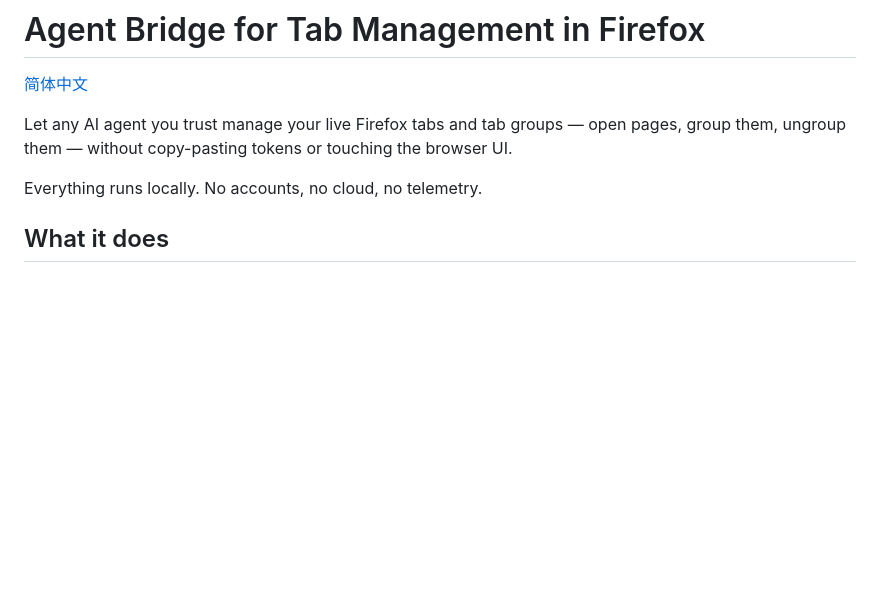
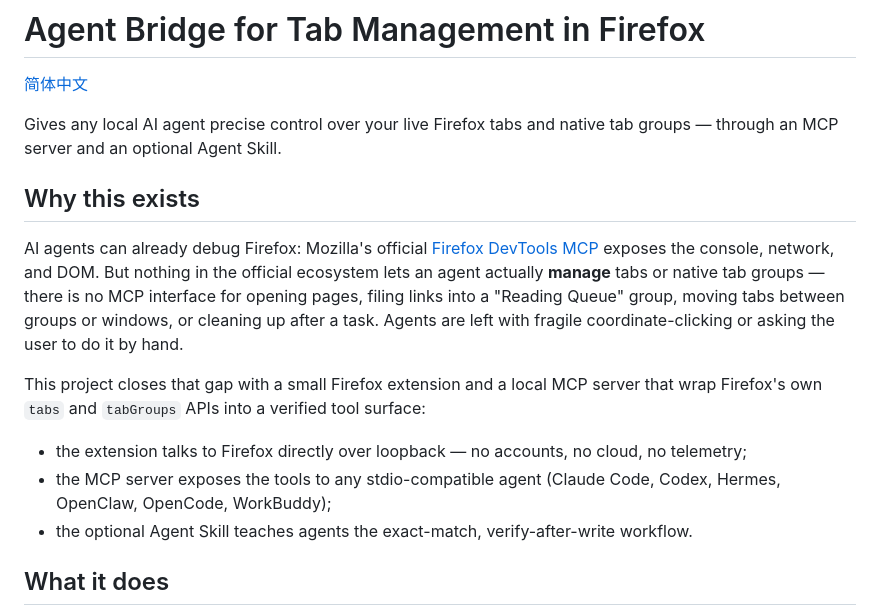
Before and after one commit to Johnnyzlee/agent-bridge-for-tab-management-in-firefox, a Markdown page: README.md, the part around the change. GitHub-like rendering; blank space fills up the shorter version.

```diff
--- a/README.md
+++ b/README.md
@@ -2,9 +2,17 @@
 
 [简体中文](README.zh-CN.md)
 
-Let any AI agent you trust manage your live Firefox tabs and tab groups — open pages, group them, ungroup them — without copy-pasting tokens or touching the browser UI.
+Gives any local AI agent precise control over your live Firefox tabs and native tab groups — through an MCP server and an optional Agent Skill.
 
-Everything runs locally. No accounts, no cloud, no telemetry.
+## Why this exists
+
+AI agents can already debug Firefox: Mozilla's official [Firefox DevTools MCP](https://github.com/mozilla/firefox-devtools-mcp) exposes the console, network, and DOM. But nothing in the official ecosystem lets an agent actually **manage** tabs or native tab groups — there is no MCP interface for opening pages, filing links into a "Reading Queue" group, moving tabs between groups or windows, or cleaning up after a task. Agents are left with fragile coordinate-clicking or asking the user to do it by hand.
+
+This project closes that gap with a small Firefox extension and a local MCP server that wrap Firefox's own `tabs` and `tabGroups` APIs into a verified tool surface:
+
+- the extension talks to Firefox directly over loopback — no accounts, no cloud, no telemetry;
+- the MCP server exposes the tools to any stdio-compatible agent (Claude Code, Codex, Hermes, OpenClaw, OpenCode, WorkBuddy);
+- the optional Agent Skill teaches agents the exact-match, verify-after-write workflow.
 
 ## What it does
 
```
Also changed, not shown: README.zh-CN.md (+10 -2 lines).
